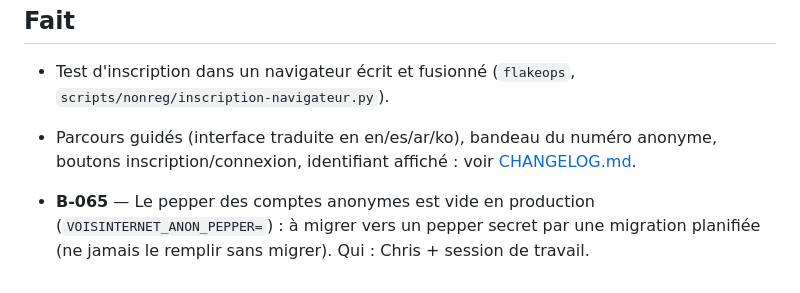
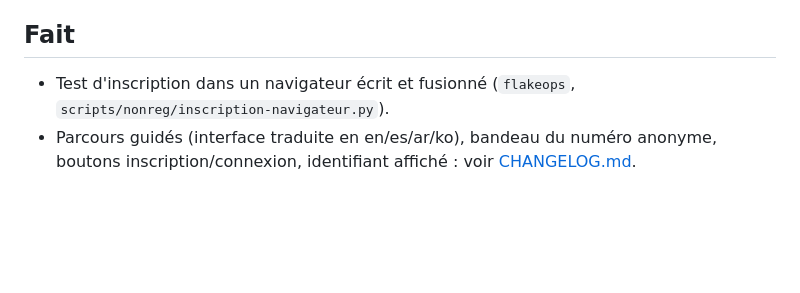
Before and after one commit to lesgrandsvoisins/voisinternet, a Markdown page: BACKLOG.md, the part around the change. Drawn GitHub-style; blank space fills up the shorter version.

Commit message:
Retrait de B-065 (pepper non vide en production)
Co-Authored-By: Claude Sonnet 5.5 <noreply@anthropic.com>
Claude-Session: https://claude.ai/code/session_01N9LdbdNdECWjucixy7NByX

```diff
--- a/BACKLOG.md
+++ b/BACKLOG.md
@@ -62,5 +62,3 @@ Les besoins côté serveur passent par `docs/DEMANDES-UX.md` (dépôt `flakeops`
 ## Fait
 - Test d'inscription dans un navigateur écrit et fusionné (`flakeops`, `scripts/nonreg/inscription-navigateur.py`).
 - Parcours guidés (interface traduite en en/es/ar/ko), bandeau du numéro anonyme, boutons inscription/connexion, identifiant affiché : voir [CHANGELOG.md](CHANGELOG.md).
-
-- **B-065** — Le pepper des comptes anonymes est vide en production (`VOISINTERNET_ANON_PEPPER=`) : à migrer vers un pepper secret par une migration planifiée (ne jamais le remplir sans migrer). Qui : Chris + session de travail.
```
